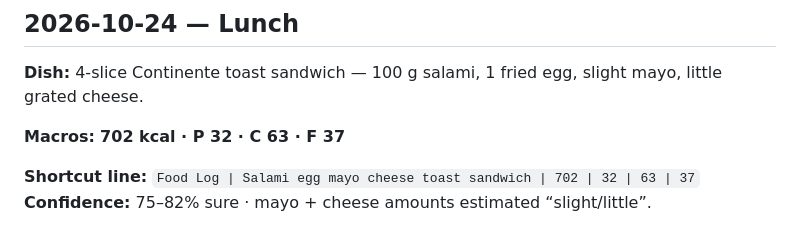
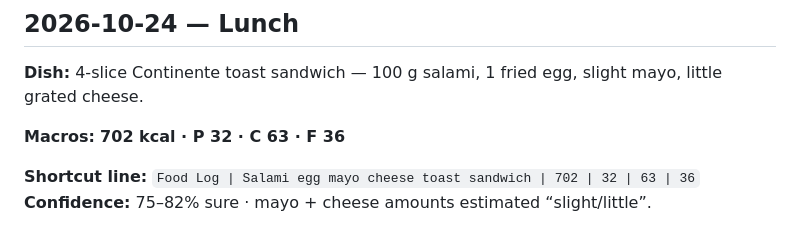
Before and after one commit to hk9900/cursor, a Markdown page: health-coach/food-log.md, the part around the change. Rendered like a GitHub page.

Commit message:
Align sandwich fat to 36 g.
Co-authored-by: hk9900 <hk9900@users.noreply.github.com>

```diff
--- a/health-coach/food-log.md
+++ b/health-coach/food-log.md
@@ -291,7 +291,7 @@ Combined with prior haleem+roti plate → **~772 / 38 / 105 / 23**.
 
 **Dish:** 4-slice Continente toast sandwich — 100 g salami, 1 fried egg, slight mayo, little grated cheese.
 
-**Macros:** **702 kcal · P 32 · C 63 · F 37**
+**Macros:** **702 kcal · P 32 · C 63 · F 36**
 
-**Shortcut line:** `Food Log | Salami egg mayo cheese toast sandwich | 702 | 32 | 63 | 37`
+**Shortcut line:** `Food Log | Salami egg mayo cheese toast sandwich | 702 | 32 | 63 | 36`
 **Confidence:** 75–82% sure · mayo + cheese amounts estimated “slight/little”.
```
